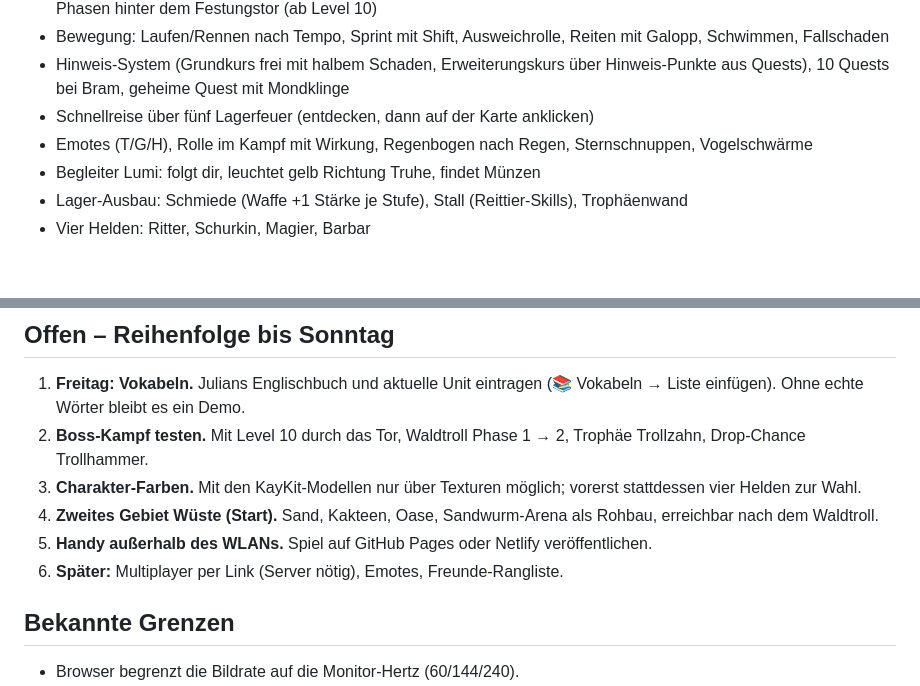
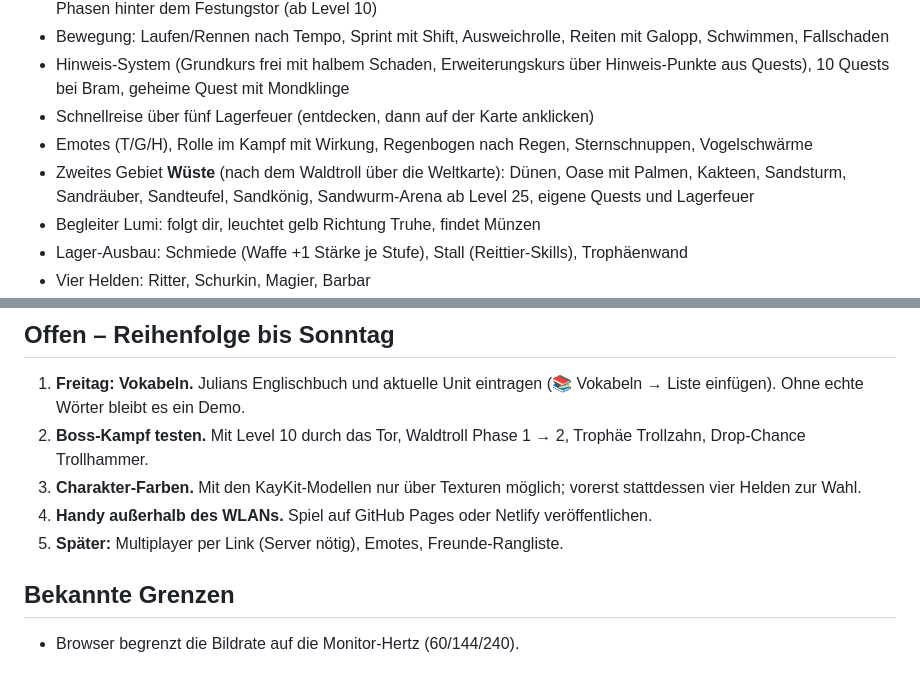
Before and after one commit to tbdwerk-alt-Julian/Julian-Vokabeltraining, a Markdown page: PLAN.md, 2 parts joined by grey strips. Drawn GitHub-style; blank space fills up the shorter version.

Commit message:
PLAN.md: Wüste eingetragen
Co-Authored-By: Claude Fable 5.1 <noreply@anthropic.com>

```diff
--- a/PLAN.md
+++ b/PLAN.md
@@ -19,6 +19,7 @@ Stand: Freitag früh, 31. 10. 2026. Alles unten ist im Spiel und committet, auß
 - Hinweis-System (Grundkurs frei mit halbem Schaden, Erweiterungskurs über Hinweis-Punkte aus Quests), 10 Quests bei Bram, geheime Quest mit Mondklinge
 - Schnellreise über fünf Lagerfeuer (entdecken, dann auf der Karte anklicken)
 - Emotes (T/G/H), Rolle im Kampf mit Wirkung, Regenbogen nach Regen, Sternschnuppen, Vogelschwärme
+- Zweites Gebiet **Wüste** (nach dem Waldtroll über die Weltkarte): Dünen, Oase mit Palmen, Kakteen, Sandsturm, Sandräuber, Sandteufel, Sandkönig, Sandwurm-Arena ab Level 25, eigene Quests und Lagerfeuer
 - Begleiter Lumi: folgt dir, leuchtet gelb Richtung Truhe, findet Münzen
 - Lager-Ausbau: Schmiede (Waffe +1 Stärke je Stufe), Stall (Reittier-Skills), Trophäenwand
 - Vier Helden: Ritter, Schurkin, Magier, Barbar
@@ -34,9 +35,8 @@ Stand: Freitag früh, 31. 10. 2026. Alles unten ist im Spiel und committet, auß
 1. **Freitag: Vokabeln.** Julians Englischbuch und aktuelle Unit eintragen (📚 Vokabeln → Liste einfügen). Ohne echte Wörter bleibt es ein Demo.
 2. **Boss-Kampf testen.** Mit Level 10 durch das Tor, Waldtroll Phase 1 → 2, Trophäe Trollzahn, Drop-Chance Trollhammer.
 3. **Charakter-Farben.** Mit den KayKit-Modellen nur über Texturen möglich; vorerst stattdessen vier Helden zur Wahl.
-4. **Zweites Gebiet Wüste (Start).** Sand, Kakteen, Oase, Sandwurm-Arena als Rohbau, erreichbar nach dem Waldtroll.
-5. **Handy außerhalb des WLANs.** Spiel auf GitHub Pages oder Netlify veröffentlichen.
-6. **Später:** Multiplayer per Link (Server nötig), Emotes, Freunde-Rangliste.
+4. **Handy außerhalb des WLANs.** Spiel auf GitHub Pages oder Netlify veröffentlichen.
+5. **Später:** Multiplayer per Link (Server nötig), Emotes, Freunde-Rangliste.
 
 ## Bekannte Grenzen
 - Browser begrenzt die Bildrate auf die Monitor-Hertz (60/144/240).
```
